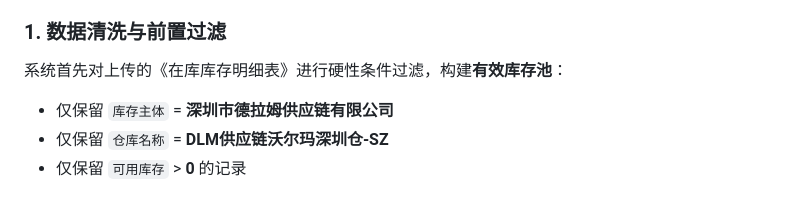
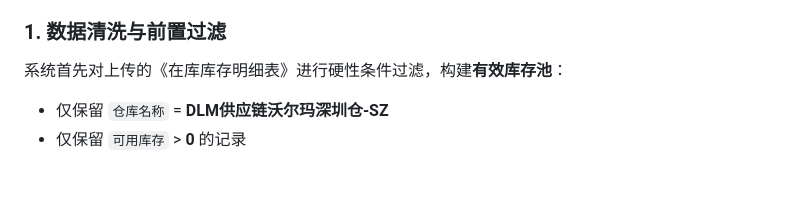
Before and after one commit to sticoom/WLM-zh, a Markdown page: README.md, the part around the change. Drawn GitHub-style.

```diff
--- a/README.md
+++ b/README.md
@@ -43,7 +43,6 @@
 
 ### 1. 数据清洗与前置过滤
 系统首先对上传的《在库库存明细表》进行硬性条件过滤，构建**有效库存池**：
-- 仅保留 `库存主体` = **深圳市德拉姆供应链有限公司**
 - 仅保留 `仓库名称` = **DLM供应链沃尔玛深圳仓-SZ**
 - 仅保留 `可用库存` > **0** 的记录
 
```
